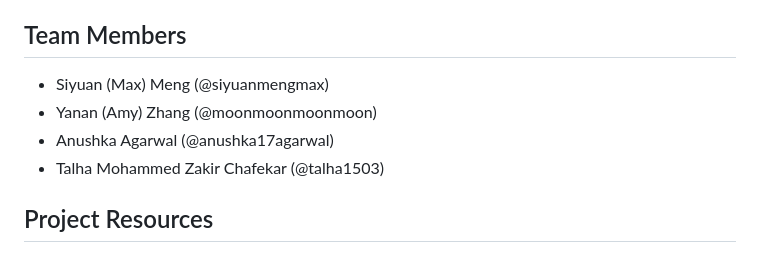
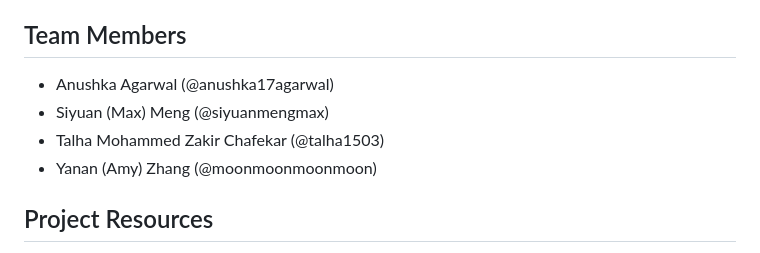
Before and after one commit to moonmoonmoonmoon/HealthCare_System, a Markdown page: README.md, the part around the change. GitHub-like rendering.

```diff
--- a/README.md
+++ b/README.md
@@ -131,10 +131,10 @@ Our system uses the Anthropic Claude AI model to analyze medical documents and e
 4. **Clinical Decision Support**: The structured data helps healthcare providers make informed decisions
 
 ## Team Members
+- Anushka Agarwal (@anushka17agarwal)
 - Siyuan (Max) Meng (@siyuanmengmax)
+- Talha Mohammed Zakir Chafekar (@talha1503)
 - Yanan (Amy) Zhang (@moonmoonmoonmoon)
-- Anushka Agarwal (@anushka17agarwal)
-- Talha Mohammed Zakir Chafekar (@talha1503)
 
 ## Project Resources
 - [Project Documentation](https://drive.google.com/drive/folders/1CKSTxzOG-uz_qVGkbOr2_3o1p5T_zjmL?usp=sharing)
```
